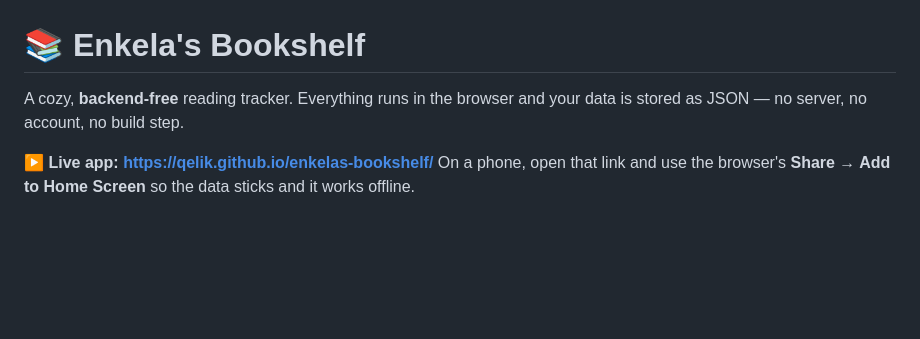
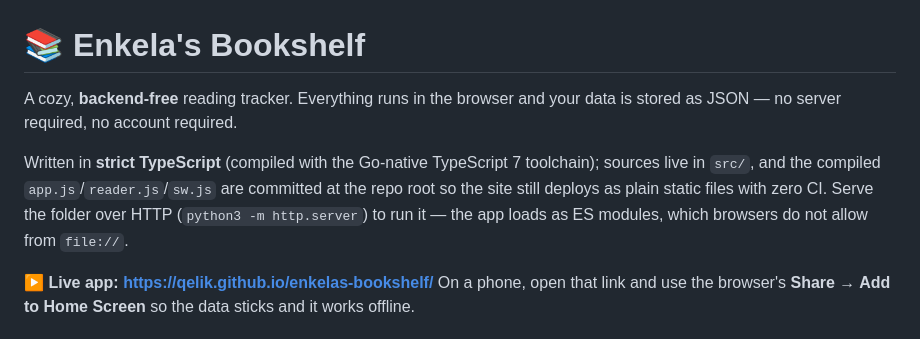
Before and after one commit to Qelik/enkelas-bookshelf, a Markdown page: README.md, the part around the change. GitHub-like rendering; blank space fills up the shorter version.

Commit message:
Docs: TypeScript build workflow (README, DEPLOY, QA)
Co-Authored-By: Claude Fable 5 <noreply@anthropic.com>

```diff
--- a/README.md
+++ b/README.md
@@ -1,7 +1,13 @@
 # 📚 Enkela's Bookshelf
 
 A cozy, **backend-free** reading tracker. Everything runs in the browser and your
-data is stored as JSON — no server, no account, no build step.
+data is stored as JSON — no server required, no account required.
+
+Written in **strict TypeScript** (compiled with the Go-native TypeScript 7 toolchain);
+sources live in `src/`, and the compiled `app.js`/`reader.js`/`sw.js` are committed at
+the repo root so the site still deploys as plain static files with zero CI. Serve the
+folder over HTTP (`python3 -m http.server`) to run it — the app loads as ES modules,
+which browsers do not allow from `file://`.
 
 **▶ Live app: https://qelik.github.io/enkelas-bookshelf/**
 On a phone, open that link and use the browser's **Share → Add to Home Screen** so the data sticks and it works offline.
```
Also changed, not shown: DEPLOY.md (+8 -2 lines), QA.md (+5 -0 lines).
